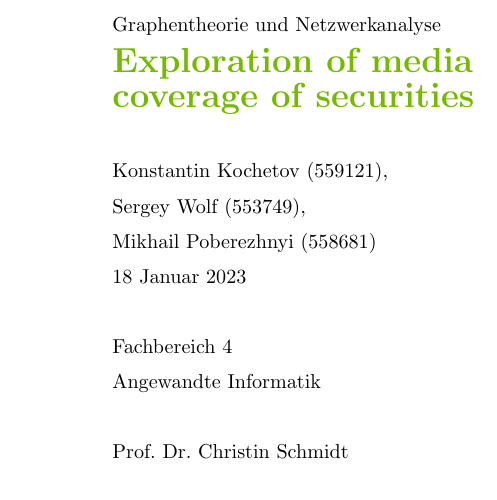
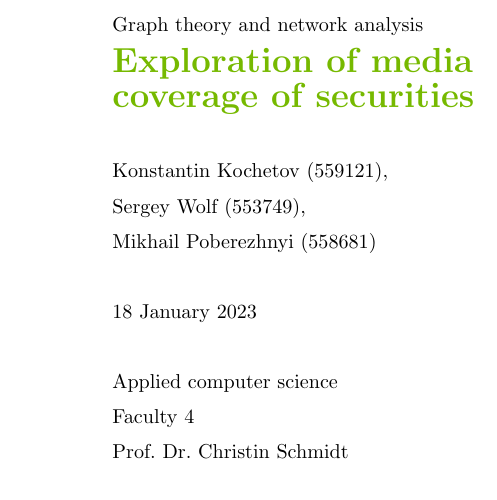
Before and after one commit to miheyinfo/Graphentheorie_Netzwerkanalyse_WiSe2022, a LaTeX thesis (thesis.tex, which reads text/titel.tex): part of page 1 of 13, cut at the place of the change. Compiled offline with pdfLaTeX.

Commit message:
language corrections

```diff
--- a/text/titel.tex
+++ b/text/titel.tex
@@ -5,7 +5,7 @@
 \begin{textblock}{6}(5,7.1)
 \setlength{\parindent}{0pt}
 \fontsize{10pt}{1.1em}\selectfont
-Graphentheorie und Netzwerkanalyse
+Graph theory and network analysis
 \vspace{0.1cm}
 \\
 \LARGE
@@ -17,9 +17,10 @@ Konstantin Kochetov (559121),\\
 Sergey Wolf (553749),\\
 Mikhail Poberezhnyi (558681)
 \\
-18 Januar 2023\\\\
-Fachbereich 4\\
-Angewandte Informatik\\\\
+\\
+18 January 2023\\\\
+Applied computer science\\
+Faculty 4\\
 Prof. Dr. Christin Schmidt\\
 \end{textblock}
 \endgroup
```
